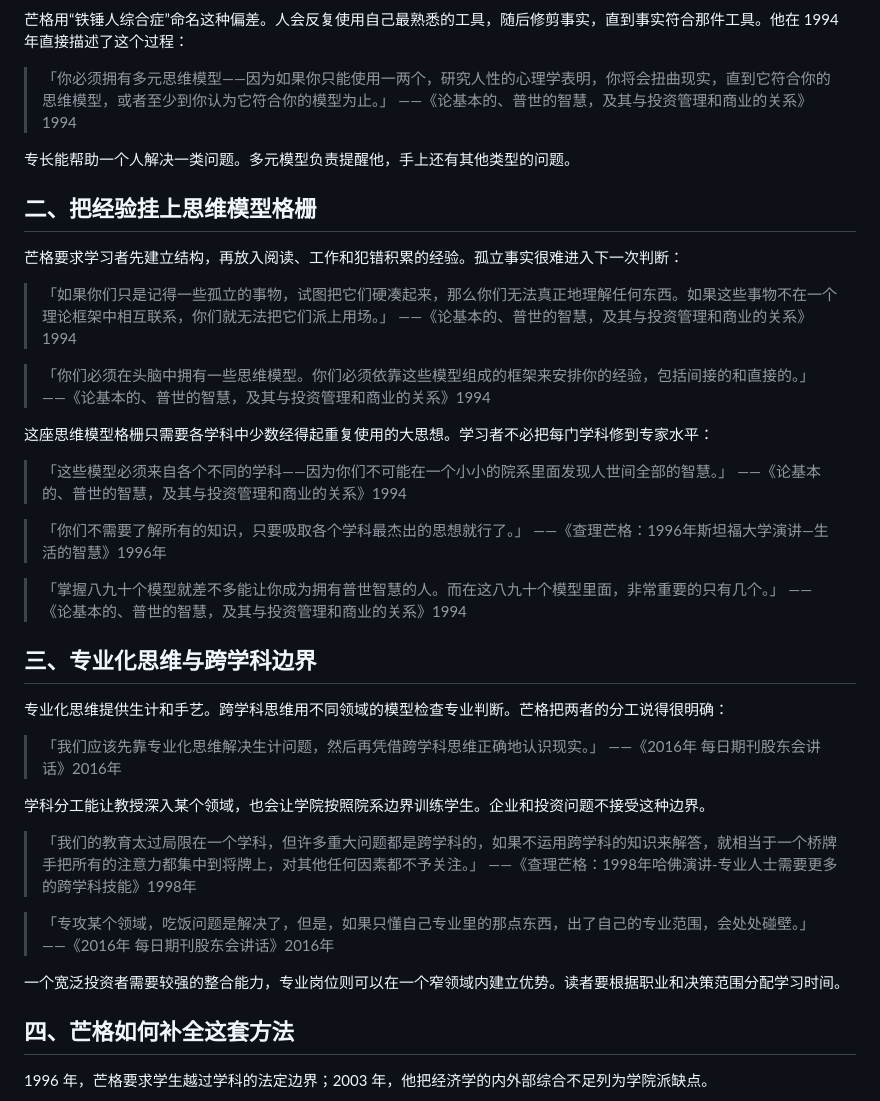
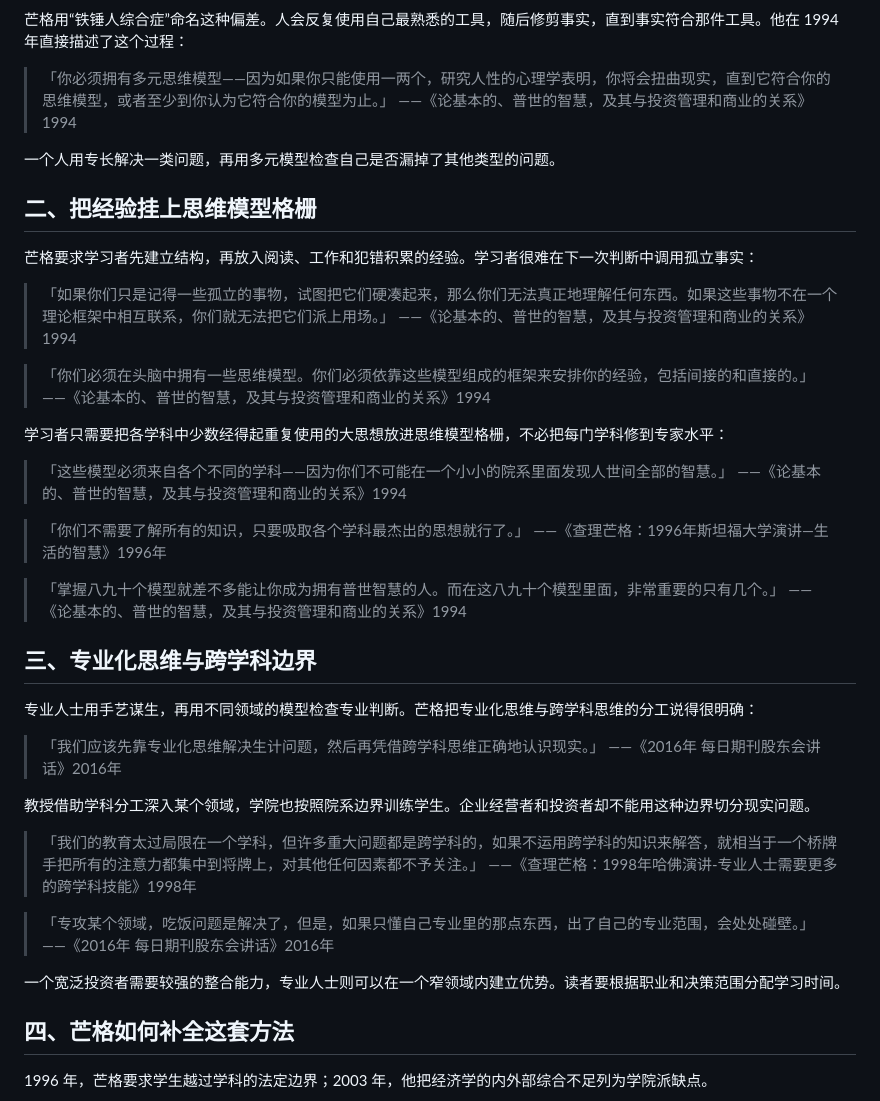
Before and after one commit to Esdeath/website_munger, a Markdown page: articles/思维模型讲义01-为什么不能只拿一把锤子.md, the part around one of its changes. GitHub-like rendering.

```diff
--- a/articles/思维模型讲义01-为什么不能只拿一把锤子.md
+++ b/articles/思维模型讲义01-为什么不能只拿一把锤子.md
@@ -31,11 +31,11 @@ date: 2026-07-04
 > 「你必须拥有多元思维模型——因为如果你只能使用一两个，研究人性的心理学表明，你将会扭曲现实，直到它符合你的思维模型，或者至少到你认为它符合你的模型为止。」
 > ——《论基本的、普世的智慧，及其与投资管理和商业的关系》1994
 
-专长能帮助一个人解决一类问题。多元模型负责提醒他，手上还有其他类型的问题。
+一个人用专长解决一类问题，再用多元模型检查自己是否漏掉了其他类型的问题。
 
 ## 二、把经验挂上思维模型格栅
 
-芒格要求学习者先建立结构，再放入阅读、工作和犯错积累的经验。孤立事实很难进入下一次判断：
+芒格要求学习者先建立结构，再放入阅读、工作和犯错积累的经验。学习者很难在下一次判断中调用孤立事实：
 
 > 「如果你们只是记得一些孤立的事物，试图把它们硬凑起来，那么你们无法真正地理解任何东西。如果这些事物不在一个理论框架中相互联系，你们就无法把它们派上用场。」
 > ——《论基本的、普世的智慧，及其与投资管理和商业的关系》1994
@@ -43,7 +43,7 @@ date: 2026-07-04
 > 「你们必须在头脑中拥有一些思维模型。你们必须依靠这些模型组成的框架来安排你的经验，包括间接的和直接的。」
 > ——《论基本的、普世的智慧，及其与投资管理和商业的关系》1994
 
-这座思维模型格栅只需要各学科中少数经得起重复使用的大思想。学习者不必把每门学科修到专家水平：
+学习者只需要把各学科中少数经得起重复使用的大思想放进思维模型格栅，不必把每门学科修到专家水平：
 
 > 「这些模型必须来自各个不同的学科——因为你们不可能在一个小小的院系里面发现人世间全部的智慧。」
 > ——《论基本的、普世的智慧，及其与投资管理和商业的关系》1994
@@ -56,12 +56,12 @@ date: 2026-07-04
 
 ## 三、专业化思维与跨学科边界
 
-专业化思维提供生计和手艺。跨学科思维用不同领域的模型检查专业判断。芒格把两者的分工说得很明确：
+专业人士用手艺谋生，再用不同领域的模型检查专业判断。芒格把专业化思维与跨学科思维的分工说得很明确：
 
 > 「我们应该先靠专业化思维解决生计问题，然后再凭借跨学科思维正确地认识现实。」
 > ——《2016年 每日期刊股东会讲话》2016年
 
-学科分工能让教授深入某个领域，也会让学院按照院系边界训练学生。企业和投资问题不接受这种边界。
+教授借助学科分工深入某个领域，学院也按照院系边界训练学生。企业经营者和投资者却不能用这种边界切分现实问题。
 
 > 「我们的教育太过局限在一个学科，但许多重大问题都是跨学科的，如果不运用跨学科的知识来解答，就相当于一个桥牌手把所有的注意力都集中到将牌上，对其他任何因素都不予关注。」
 > ——《查理芒格：1998年哈佛演讲-专业人士需要更多的跨学科技能》1998年
@@ -69,7 +69,7 @@ date: 2026-07-04
 > 「专攻某个领域，吃饭问题是解决了，但是，如果只懂自己专业里的那点东西，出了自己的专业范围，会处处碰壁。」
 > ——《2016年 每日期刊股东会讲话》2016年
 
-一个宽泛投资者需要较强的整合能力，专业岗位则可以在一个窄领域内建立优势。读者要根据职业和决策范围分配学习时间。
+一个宽泛投资者需要较强的整合能力，专业人士则可以在一个窄领域内建立优势。读者要根据职业和决策范围分配学习时间。
 
 ## 四、芒格如何补全这套方法
 
```
Also changed, not shown: other parts of articles/思维模型讲义01-为什么不能只拿一把锤子.md (+12 -12 lines), articles/思维模型讲义02-数学不是公式而是判断力.md (+19 -19 lines), 1 other file.
